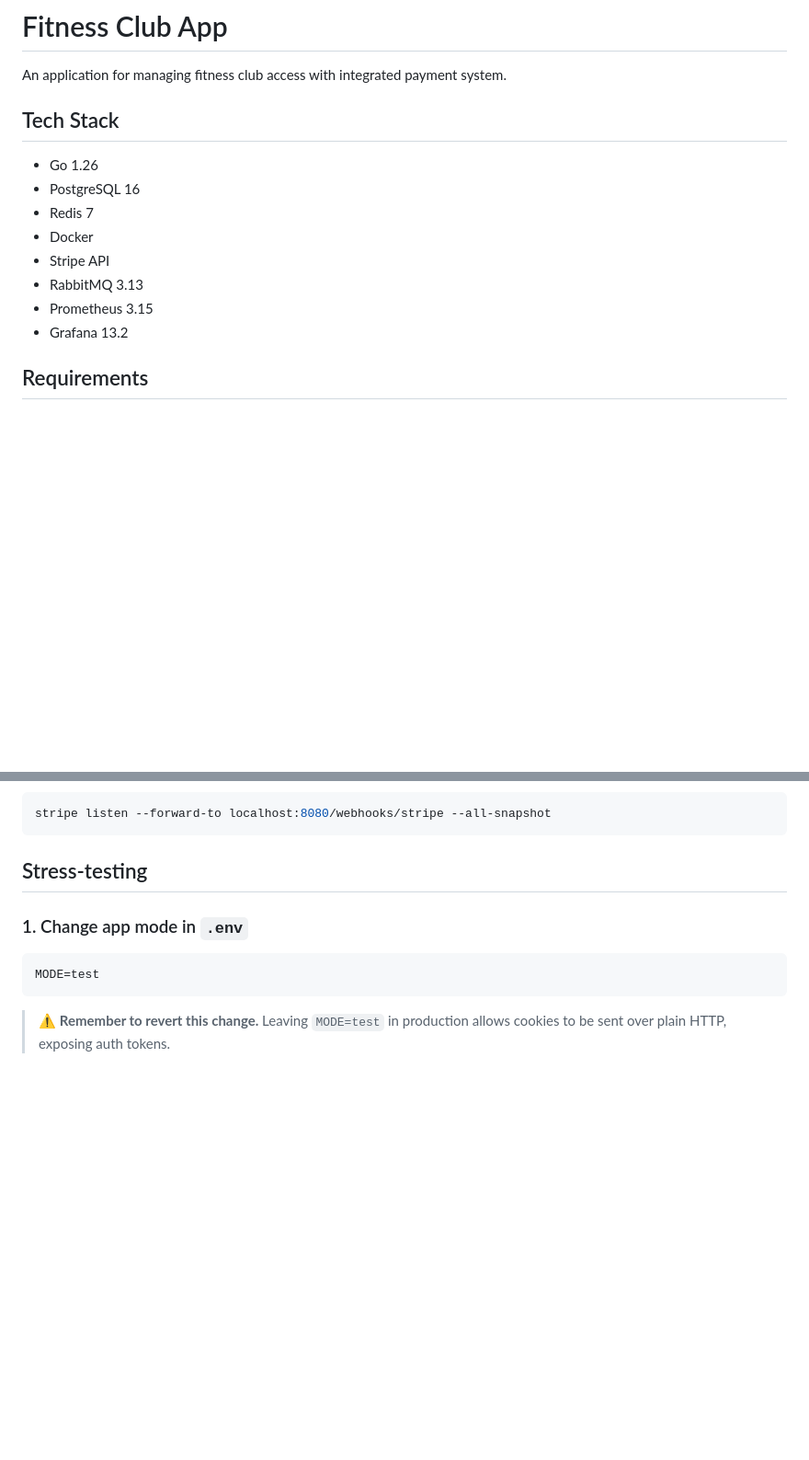
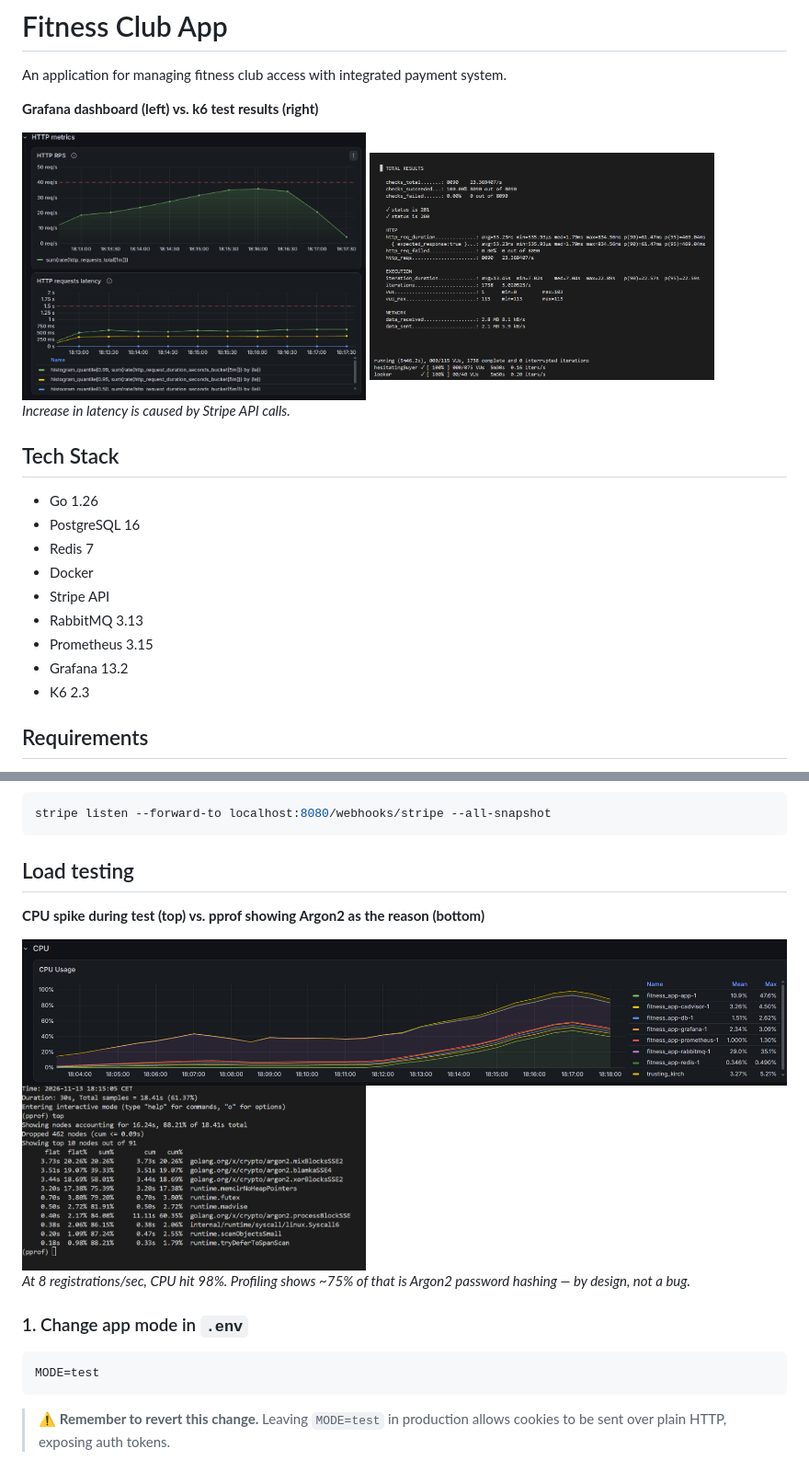
Before and after one commit to VialikovIvan/fitness_app, a Markdown page: README.md, 2 parts joined by grey strips. Shown at 92% size. Drawn GitHub-style; pictures changed too: metrics/screenshots/cpu_usage_graph.png (added), metrics/screenshots/dashboards.png (added), metrics/screenshots/pprof_cpu_usage_breakdown.png (added); blank space fills up the shorter version.

Commit message:
docs(stress-test): update README, mount screenshots folder, update dashboard (#41)

````diff
--- a/README.md
+++ b/README.md
@@ -1,6 +1,17 @@
 # Fitness Club App
 
 An application for managing fitness club access with integrated payment system.
+
+<div>
+
+**Grafana dashboard (left) vs. k6 test results (right)**
+
+<img src="metrics/screenshots/dashboards.png" alt="Grafana dashboard" width="45%" align="middle">
+<img src="metrics/screenshots/stress_test_results.png" alt="K6 results" width="45%" align="middle">
+
+</div>
+
+*Increase in latency is caused by Stripe API calls.*
 
 ## Tech Stack
 
@@ -12,6 +23,7 @@ An application for managing fitness club access with integrated payment system.
 - RabbitMQ 3.13
 - Prometheus 3.15
 - Grafana 13.2
+- K6 2.3
 
 ## Requirements
 
@@ -51,7 +63,15 @@ In a separate terminal:
 stripe listen --forward-to localhost:8080/webhooks/stripe --all-snapshot
 ```
 
-## Stress-testing
+## Load testing
+
+**CPU spike during test (top) vs. pprof showing Argon2 as the reason (bottom)**
+
+<img src="metrics/screenshots/cpu_usage_graph.png" alt="CPU usage graph">
+<img src="metrics/screenshots/pprof_cpu_usage_breakdown.png" alt="pprof" width="45%">
+
+*At 8 registrations/sec, CPU hit 98%. Profiling shows ~75% of that
+is Argon2 password hashing — by design, not a bug.*
 
 ### 1. Change app mode in `.env`
 
````
Also changed, not shown: 1 other file.
